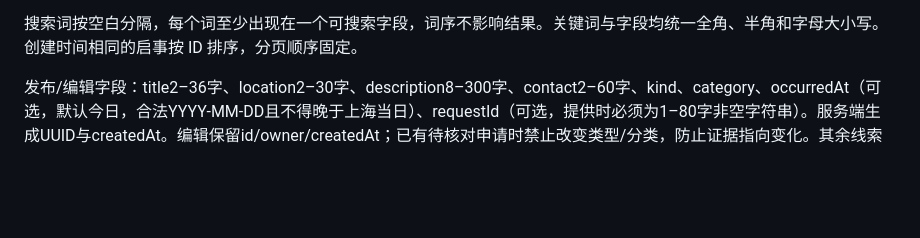
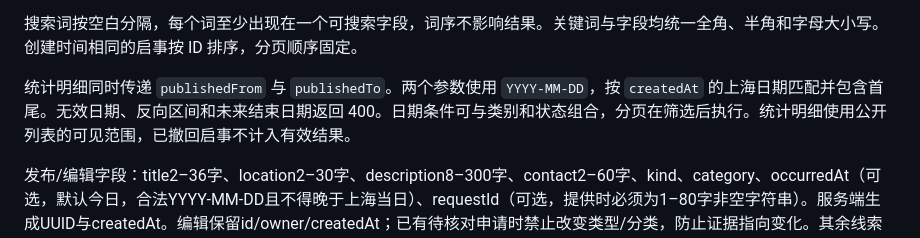
Before and after one commit to ShanQi-37/campus-finder-harmonyos, a Markdown page: docs/API.md, the part around the change. GitHub-like rendering; blank space fills up the shorter version.

```diff
--- a/docs/API.md
+++ b/docs/API.md
@@ -23,6 +23,8 @@
 列表参数kind=all/lost/found，category=all或四类别，keyword匹配标题、地点或描述（最多80字），owner可为空、all或三种合法体验身份，status=all/open/resolved/withdrawn，sort=latest/oldest，saved=true/false，page正整数，pageSize=1..100。客户端每页 6 条，接口默认 100。返回items,total,page,pageSize,hasMore。撤回启事仅本人管理列表可见，他人访问详情404。
 
 搜索词按空白分隔，每个词至少出现在一个可搜索字段，词序不影响结果。关键词与字段均统一全角、半角和字母大小写。创建时间相同的启事按 ID 排序，分页顺序固定。
+
+统计明细同时传递 `publishedFrom` 与 `publishedTo`。两个参数使用 `YYYY-MM-DD`，按 `createdAt` 的上海日期匹配并包含首尾。无效日期、反向区间和未来结束日期返回 400。日期条件可与类别和状态组合，分页在筛选后执行。统计明细使用公开列表的可见范围，已撤回启事不计入有效结果。
 
 发布/编辑字段：title2–36字、location2–30字、description8–300字、contact2–60字、kind、category、occurredAt（可选，默认今日，合法YYYY-MM-DD且不得晚于上海当日）、requestId（可选，提供时必须为1–80字非空字符串）。服务端生成UUID与createdAt。编辑保留id/owner/createdAt；已有待核对申请时禁止改变类型/分类，防止证据指向变化。其余线索可补充，核对时以当前启事为准。
 
```
Also changed, not shown: README.md (+7 -4 lines), docs/VALIDATION.md (+7 -0 lines), screenshots/ui-refresh/statistics-items.png (added), screenshots/ui-refresh/statistics-link.png (added), 12 other files.
